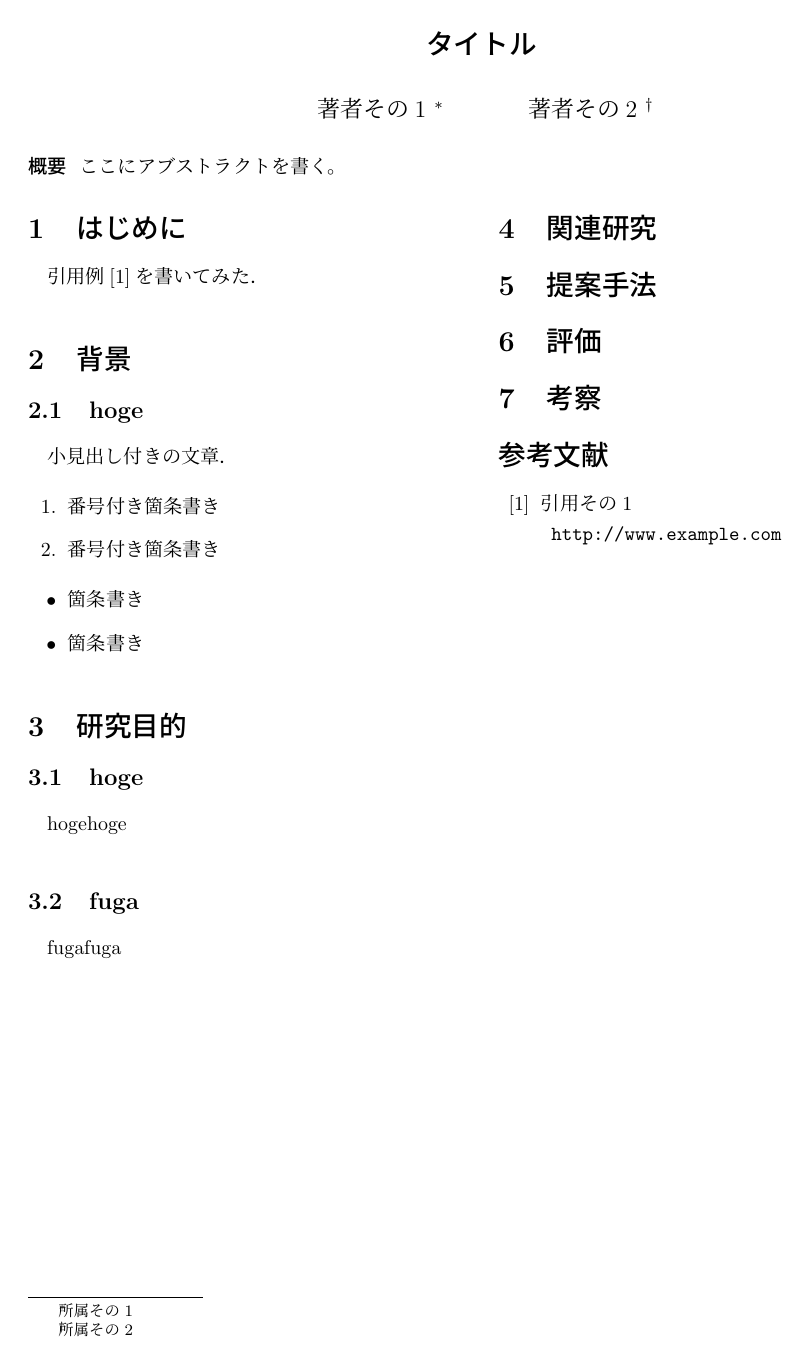
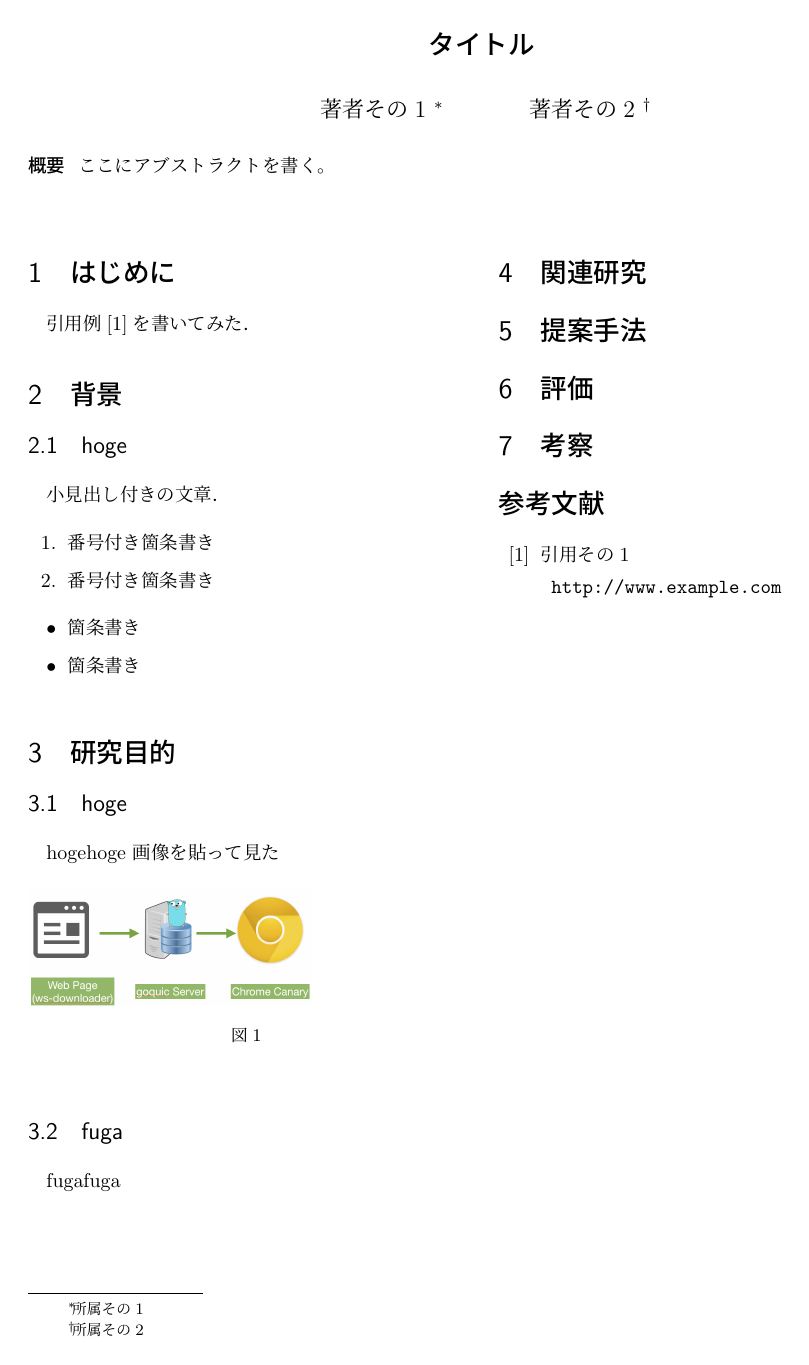
Before and after one commit to sfc-rg/yokou-template, a LaTeX document (resume.tex): the whole page. Compiled offline with pLaTeX and dvipdfmx.

Commit message:
自分の環境[MacTex]では画像を含むコンパイルができなかったので変更。 jarticleからjsarticleにも変更した

```diff
--- a/resume.tex
+++ b/resume.tex
@@ -1,6 +1,7 @@
 
-\documentclass[a4j,10pt]{jarticle}
-\usepackage{graphicx,layout,url,resume}
+\documentclass[a4j,10pt]{jsarticle}
+\usepackage{layout,url,resume}
+\usepackage[dvipdfmx]{graphicx}
 \pagestyle{empty}
 
 \begin{document}
@@ -48,6 +49,12 @@
 
 \subsection{hoge}
 hogehoge
+画像を貼って見た
+
+\begin{figure}[htbp]
+    \includegraphics[width=5cm]{figure1.png}
+    \caption{}
+\end{figure}
 
 \subsection{fuga}
 fugafuga
```
Also changed, not shown: figure1.png (added), resume.pdf.
